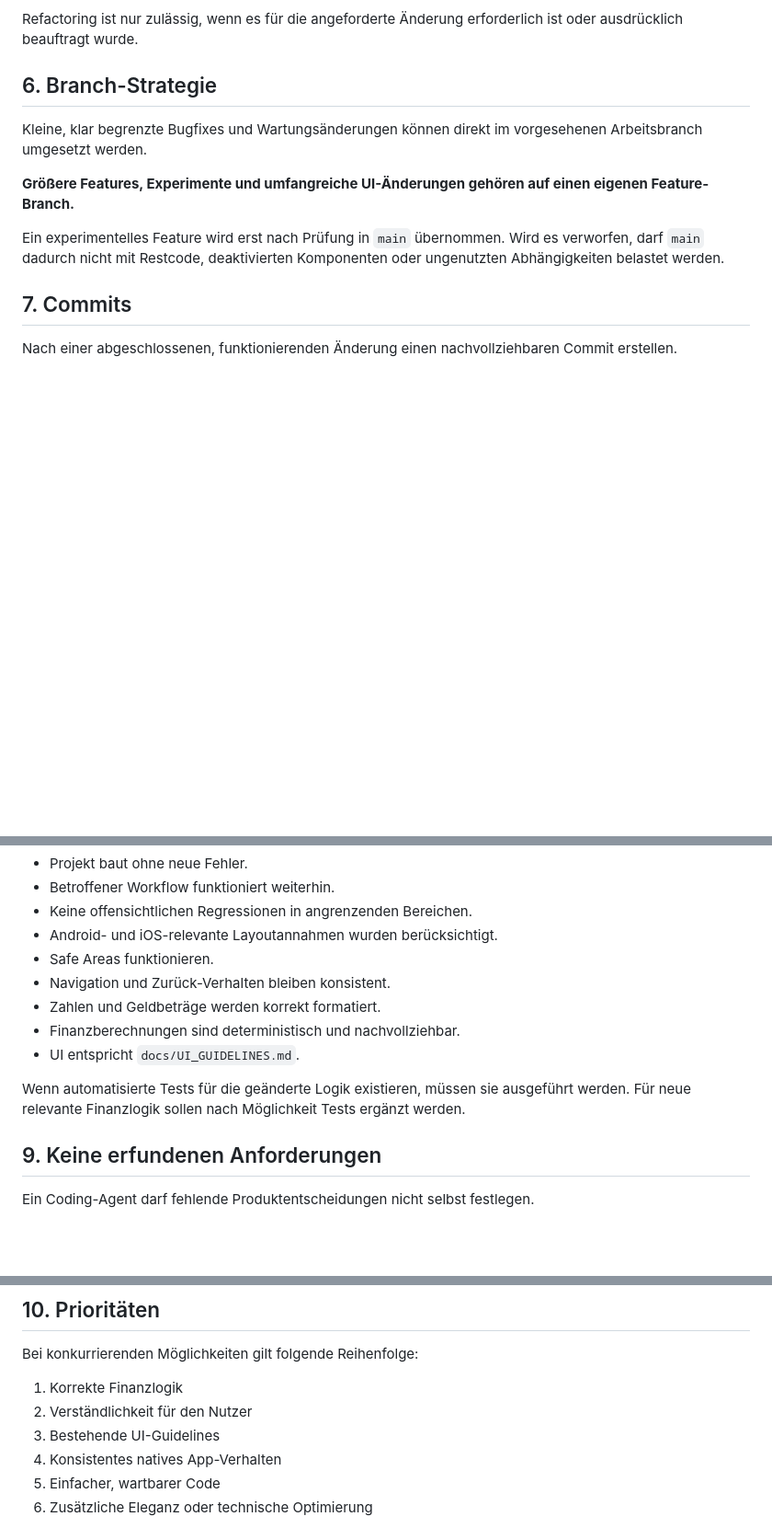
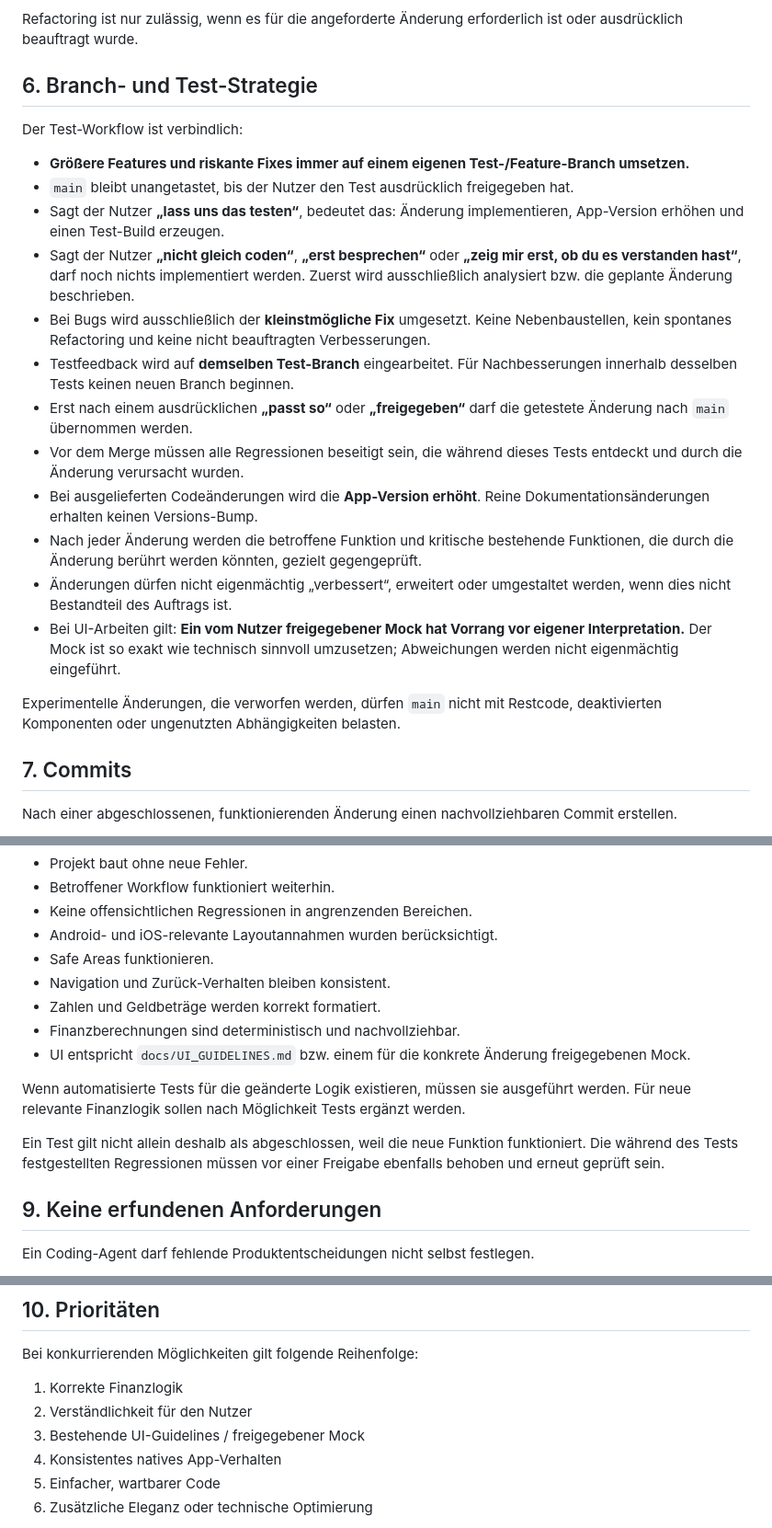
Before and after one commit to SomeCGMGuy/Flowy, a Markdown page: AGENTS.md, 3 parts joined by grey strips. Shown at 92% size. Drawn GitHub-style; blank space fills up the shorter version.

Commit message:
docs: define testing and release workflow

```diff
--- a/AGENTS.md
+++ b/AGENTS.md
@@ -76,13 +76,24 @@ Wenn die Aufgabe lautet, einen bestimmten Fehler zu beheben oder ein einzelnes V
 
 Refactoring ist nur zulässig, wenn es für die angeforderte Änderung erforderlich ist oder ausdrücklich beauftragt wurde.
 
-## 6. Branch-Strategie
+## 6. Branch- und Test-Strategie
 
-Kleine, klar begrenzte Bugfixes und Wartungsänderungen können direkt im vorgesehenen Arbeitsbranch umgesetzt werden.
+Der Test-Workflow ist verbindlich:
 
-**Größere Features, Experimente und umfangreiche UI-Änderungen gehören auf einen eigenen Feature-Branch.**
+- **Größere Features und riskante Fixes immer auf einem eigenen Test-/Feature-Branch umsetzen.**
+- `main` bleibt unangetastet, bis der Nutzer den Test ausdrücklich freigegeben hat.
+- Sagt der Nutzer **„lass uns das testen“**, bedeutet das: Änderung implementieren, App-Version erhöhen und einen Test-Build erzeugen.
+- Sagt der Nutzer **„nicht gleich coden“**, **„erst besprechen“** oder **„zeig mir erst, ob du es verstanden hast“**, darf noch nichts implementiert werden. Zuerst wird ausschließlich analysiert bzw. die geplante Änderung beschrieben.
+- Bei Bugs wird ausschließlich der **kleinstmögliche Fix** umgesetzt. Keine Nebenbaustellen, kein spontanes Refactoring und keine nicht beauftragten Verbesserungen.
+- Testfeedback wird auf **demselben Test-Branch** eingearbeitet. Für Nachbesserungen innerhalb desselben Tests keinen neuen Branch beginnen.
+- Erst nach einem ausdrücklichen **„passt so“** oder **„freigegeben“** darf die getestete Änderung nach `main` übernommen werden.
+- Vor dem Merge müssen alle Regressionen beseitigt sein, die während dieses Tests entdeckt und durch die Änderung verursacht wurden.
+- Bei ausgelieferten Codeänderungen wird die **App-Version erhöht**. Reine Dokumentationsänderungen erhalten keinen Versions-Bump.
+- Nach jeder Änderung werden die betroffene Funktion und kritische bestehende Funktionen, die durch die Änderung berührt werden könnten, gezielt gegengeprüft.
+- Änderungen dürfen nicht eigenmächtig „verbessert“, erweitert oder umgestaltet werden, wenn dies nicht Bestandteil des Auftrags ist.
+- Bei UI-Arbeiten gilt: **Ein vom Nutzer freigegebener Mock hat Vorrang vor eigener Interpretation.** Der Mock ist so exakt wie technisch sinnvoll umzusetzen; Abweichungen werden nicht eigenmächtig eingeführt.
 
-Ein experimentelles Feature wird erst nach Prüfung in `main` übernommen. Wird es verworfen, darf `main` dadurch nicht mit Restcode, deaktivierten Komponenten oder ungenutzten Abhängigkeiten belastet werden.
+Experimentelle Änderungen, die verworfen werden, dürfen `main` nicht mit Restcode, deaktivierten Komponenten oder ungenutzten Abhängigkeiten belasten.
 
 ## 7. Commits
 
@@ -112,9 +123,11 @@ Vor Abschluss einer Änderung mindestens prüfen:
 - Navigation und Zurück-Verhalten bleiben konsistent.
 - Zahlen und Geldbeträge werden korrekt formatiert.
 - Finanzberechnungen sind deterministisch und nachvollziehbar.
-- UI entspricht `docs/UI_GUIDELINES.md`.
+- UI entspricht `docs/UI_GUIDELINES.md` bzw. einem für die konkrete Änderung freigegebenen Mock.
 
 Wenn automatisierte Tests für die geänderte Logik existieren, müssen sie ausgeführt werden. Für neue relevante Finanzlogik sollen nach Möglichkeit Tests ergänzt werden.
+
+Ein Test gilt nicht allein deshalb als abgeschlossen, weil die neue Funktion funktioniert. Die während des Tests festgestellten Regressionen müssen vor einer Freigabe ebenfalls behoben und erneut geprüft sein.
 
 ## 9. Keine erfundenen Anforderungen
 
@@ -140,7 +153,7 @@ Bei konkurrierenden Möglichkeiten gilt folgende Reihenfolge:
 
 1. Korrekte Finanzlogik
 2. Verständlichkeit für den Nutzer
-3. Bestehende UI-Guidelines
+3. Bestehende UI-Guidelines / freigegebener Mock
 4. Konsistentes natives App-Verhalten
 5. Einfacher, wartbarer Code
 6. Zusätzliche Eleganz oder technische Optimierung
```
